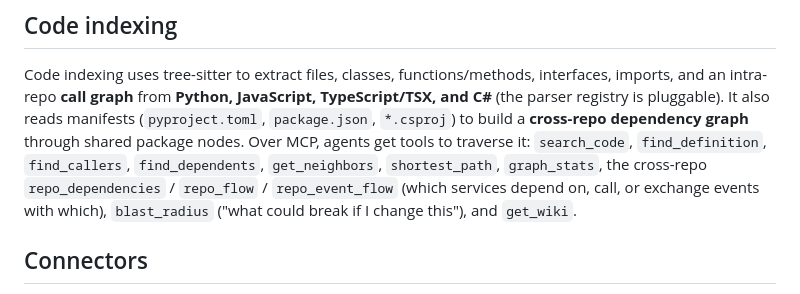
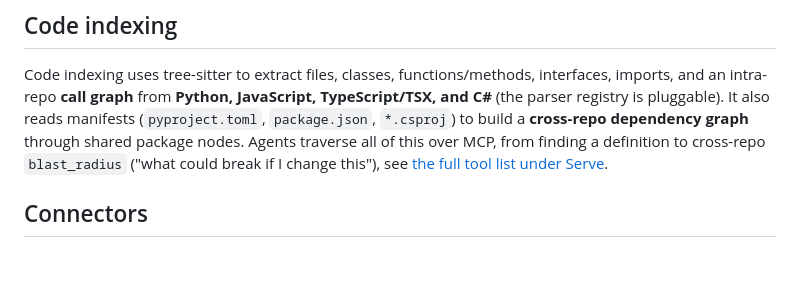
Before and after one commit to sayak-sarkar/contextlake, a Markdown page: docs/knowledge-layer.md, the part around the change. Drawn GitHub-style; blank space fills up the shorter version.

```diff
--- a/docs/knowledge-layer.md
+++ b/docs/knowledge-layer.md
@@ -101,12 +101,9 @@ Code indexing uses tree-sitter to extract files, classes, functions/methods,
 interfaces, imports, and an intra-repo **call graph** from **Python, JavaScript,
 TypeScript/TSX, and C#** (the parser registry is pluggable). It also reads
 manifests (`pyproject.toml`, `package.json`, `*.csproj`) to build a **cross-repo
-dependency graph** through shared package nodes. Over MCP, agents get tools to
-traverse it: `search_code`, `find_definition`, `find_callers`, `find_dependents`,
-`get_neighbors`, `shortest_path`, `graph_stats`, the cross-repo
-`repo_dependencies` / `repo_flow` / `repo_event_flow` (which services depend on,
-call, or exchange events with which),
-`blast_radius` ("what could break if I change this"), and `get_wiki`.
+dependency graph** through shared package nodes. Agents traverse all of this over MCP,
+from finding a definition to cross-repo `blast_radius` ("what could break if I change
+this"), see [the full tool list under Serve](#serve-it-to-your-editor-mcp).
 
 ## Connectors
 
```
Also changed, not shown: docs/internals.md (+23 -0 lines).
